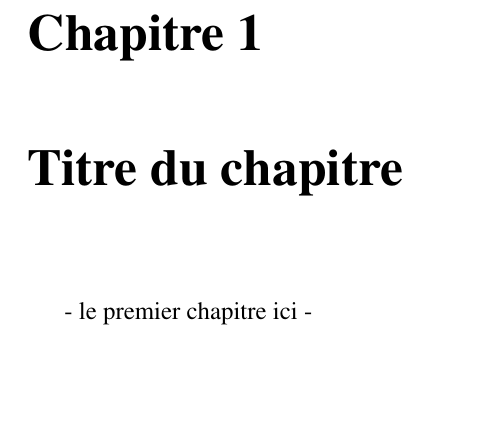
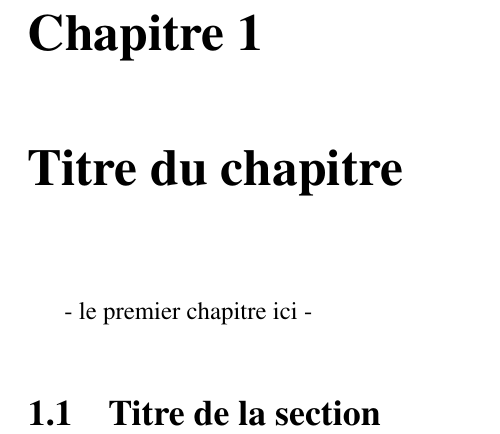
Before and after one commit to rmathot/MemoireJournalisme, a LaTeX book (src/document.tex, which reads src/chapitre1.tex): part of page 9 of 19, cut so that both start at the same text, the shorter picture padded with empty space. Compiled offline with pdfLaTeX.

Commit message:
Sous-section exemple

```diff
--- a/src/chapitre1.tex
+++ b/src/chapitre1.tex
@@ -3,3 +3,5 @@
 \chapter{Titre du chapitre}
 
 - le premier chapitre ici -
+
+\section{Titre de la section}
```
